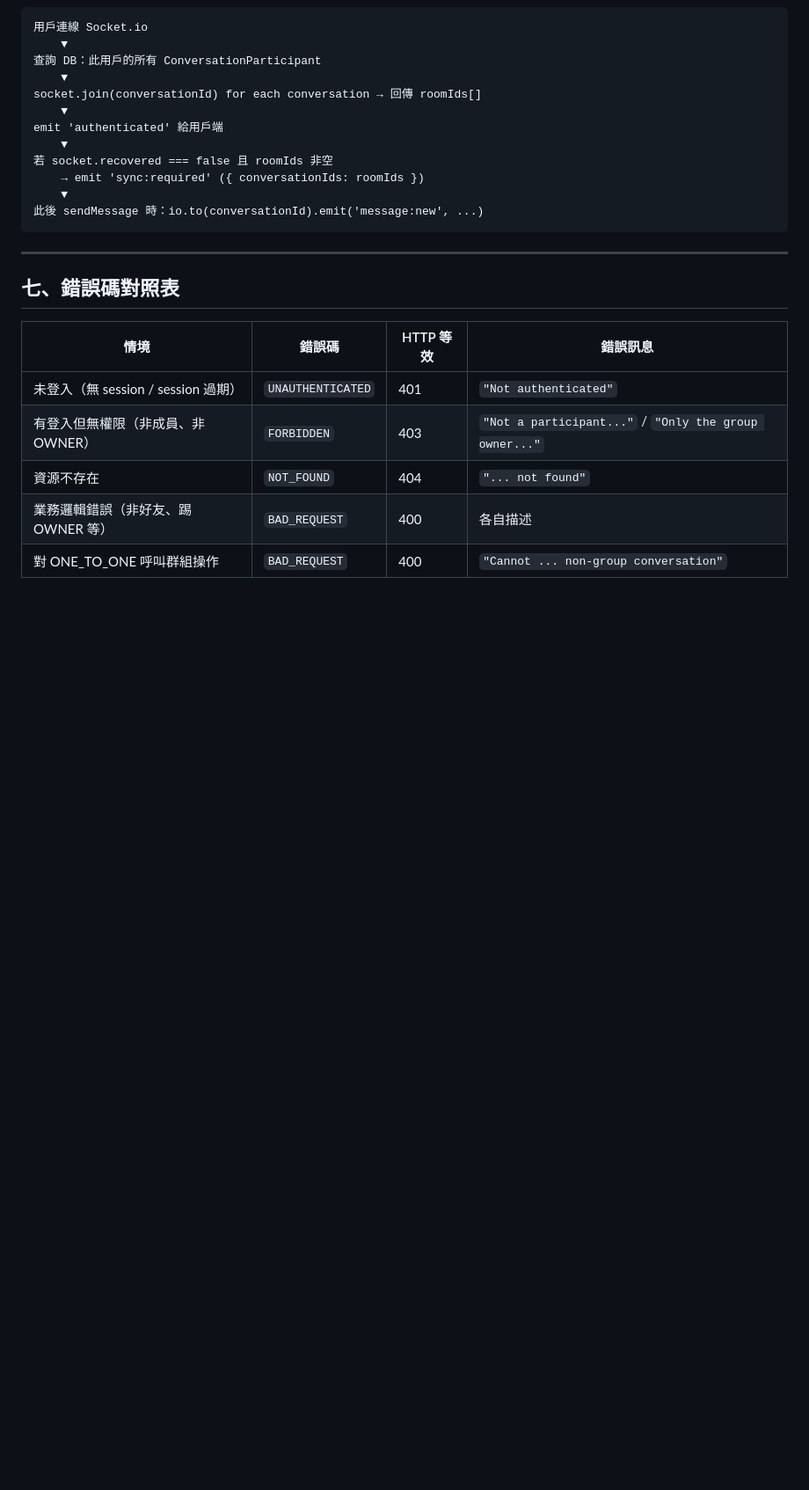
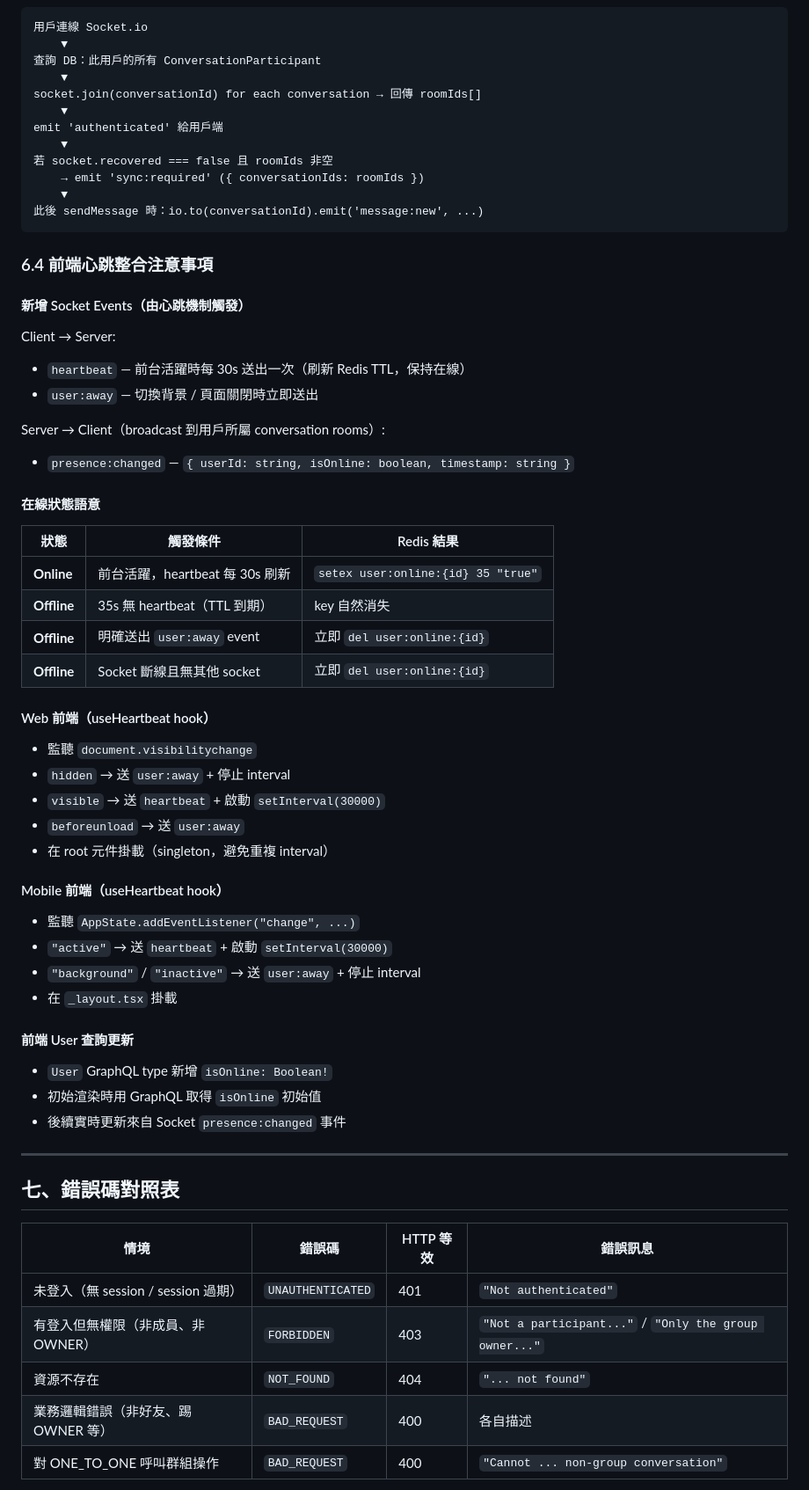
Before and after one commit to davelin18yufan/ping, a Markdown page: docs/architecture/Feature-1.3.1-SDD.md, the part around the change. Shown at 88% size. GitHub-like rendering; blank space fills up the shorter version.

Commit message:
[docs] add heartbeat frontend integration notes to Feature-1.3.1-SDD.md
Add Section 6.4 covering heartbeat/away Socket events, online presence
semantics table, and Web/Mobile hook implementation guidelines.

Co-Authored-By: Claude Sonnet 4.6 <noreply@anthropic.com>

````diff
--- a/docs/architecture/Feature-1.3.1-SDD.md
+++ b/docs/architecture/Feature-1.3.1-SDD.md
@@ -458,6 +458,47 @@ emit 'authenticated' 給用戶端
 此後 sendMessage 時：io.to(conversationId).emit('message:new', ...)
 ```
 
+### 6.4 前端心跳整合注意事項
+
+#### 新增 Socket Events（由心跳機制觸發）
+
+Client → Server:
+- `heartbeat` — 前台活躍時每 30s 送出一次（刷新 Redis TTL，保持在線）
+- `user:away` — 切換背景 / 頁面關閉時立即送出
+
+Server → Client（broadcast 到用戶所屬 conversation rooms）:
+- `presence:changed` — `{ userId: string, isOnline: boolean, timestamp: string }`
+
+#### 在線狀態語意
+
+| 狀態 | 觸發條件 | Redis 結果 |
+|------|---------|-----------|
+| **Online** | 前台活躍，heartbeat 每 30s 刷新 | `setex user:online:{id} 35 "true"` |
+| **Offline** | 35s 無 heartbeat（TTL 到期） | key 自然消失 |
+| **Offline** | 明確送出 `user:away` event | 立即 `del user:online:{id}` |
+| **Offline** | Socket 斷線且無其他 socket | 立即 `del user:online:{id}` |
+
+#### Web 前端（useHeartbeat hook）
+
+- 監聽 `document.visibilitychange`
+- `hidden` → 送 `user:away` + 停止 interval
+- `visible` → 送 `heartbeat` + 啟動 `setInterval(30000)`
+- `beforeunload` → 送 `user:away`
+- 在 root 元件掛載（singleton，避免重複 interval）
+
+#### Mobile 前端（useHeartbeat hook）
+
+- 監聽 `AppState.addEventListener("change", ...)`
+- `"active"` → 送 `heartbeat` + 啟動 `setInterval(30000)`
+- `"background"` / `"inactive"` → 送 `user:away` + 停止 interval
+- 在 `_layout.tsx` 掛載
+
+#### 前端 User 查詢更新
+
+- `User` GraphQL type 新增 `isOnline: Boolean!`
+- 初始渲染時用 GraphQL 取得 `isOnline` 初始值
+- 後續實時更新來自 Socket `presence:changed` 事件
+
 ---
 
 ## 七、錯誤碼對照表
````
